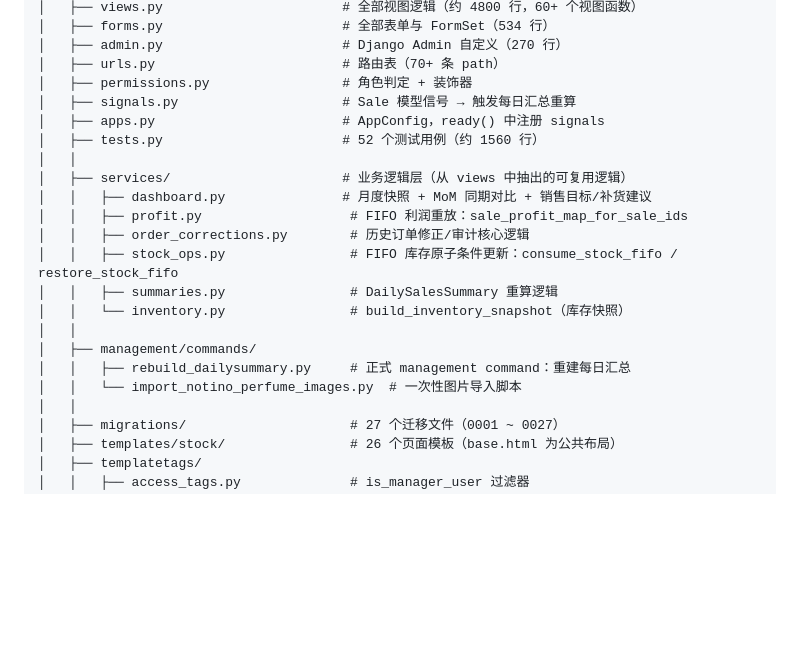
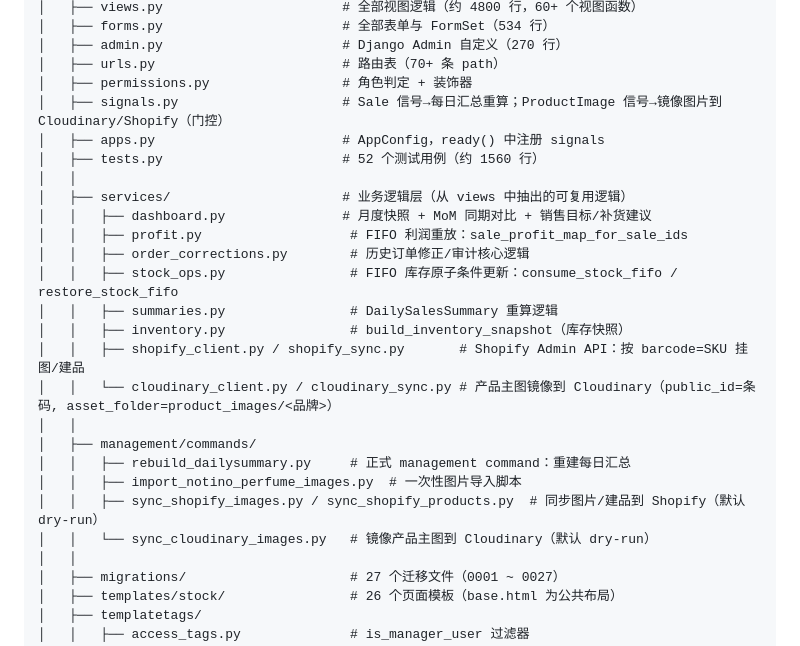
Before and after one commit to mrui0516/InventoryApp, a Markdown page: docs/ARCHITECTURE.md, the part around the change. GitHub-like rendering; blank space fills up the shorter version.

```diff
--- a/docs/ARCHITECTURE.md
+++ b/docs/ARCHITECTURE.md
@@ -52,7 +52,7 @@ InventoryApp/
 │   ├── admin.py                       # Django Admin 自定义（270 行）
 │   ├── urls.py                        # 路由表（70+ 条 path）
 │   ├── permissions.py                 # 角色判定 + 装饰器
-│   ├── signals.py                     # Sale 模型信号 → 触发每日汇总重算
+│   ├── signals.py                     # Sale 信号→每日汇总重算；ProductImage 信号→镜像图片到 Cloudinary/Shopify（门控）
 │   ├── apps.py                        # AppConfig，ready() 中注册 signals
 │   ├── tests.py                       # 52 个测试用例（约 1560 行）
 │   │
@@ -62,11 +62,15 @@ InventoryApp/
 │   │   ├── order_corrections.py        # 历史订单修正/审计核心逻辑
 │   │   ├── stock_ops.py                # FIFO 库存原子条件更新：consume_stock_fifo / restore_stock_fifo
 │   │   ├── summaries.py                # DailySalesSummary 重算逻辑
-│   │   └── inventory.py                # build_inventory_snapshot（库存快照）
+│   │   ├── inventory.py                # build_inventory_snapshot（库存快照）
+│   │   ├── shopify_client.py / shopify_sync.py       # Shopify Admin API：按 barcode=SKU 挂图/建品
+│   │   └── cloudinary_client.py / cloudinary_sync.py # 产品主图镜像到 Cloudinary（public_id=条码, asset_folder=product_images/<品牌>）
 │   │
 │   ├── management/commands/
 │   │   ├── rebuild_dailysummary.py     # 正式 management command：重建每日汇总
-│   │   └── import_notino_perfume_images.py  # 一次性图片导入脚本
+│   │   ├── import_notino_perfume_images.py  # 一次性图片导入脚本
+│   │   ├── sync_shopify_images.py / sync_shopify_products.py  # 同步图片/建品到 Shopify（默认 dry-run）
+│   │   └── sync_cloudinary_images.py   # 镜像产品主图到 Cloudinary（默认 dry-run）
 │   │
 │   ├── migrations/                     # 27 个迁移文件（0001 ~ 0027）
 │   ├── templates/stock/                # 26 个页面模板（base.html 为公共布局）
```
Also changed, not shown: docs/CLOUDINARY_SYNC.md (added, +89 -0 lines), docs/STATUS.md (+1 -0 lines).
